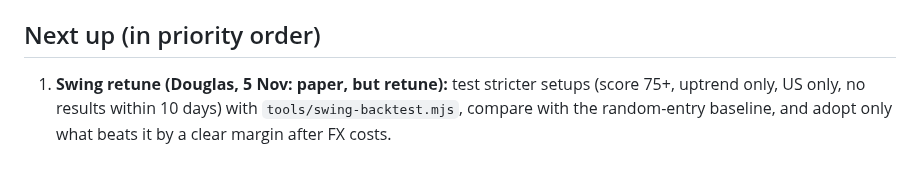
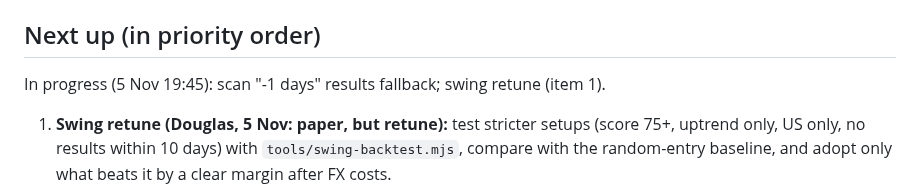
Before and after one commit to douglasbakeronline/market-monitor, a Markdown page: docs/ROADMAP.md, the part around the change. GitHub-like rendering; blank space fills up the shorter version.

Commit message:
Roadmap: in progress note (swing retune, scan results fallback)

```diff
--- a/docs/ROADMAP.md
+++ b/docs/ROADMAP.md
@@ -19,6 +19,7 @@ Working plan for Market Monitor. Claude develops this autonomously (Douglas gran
 - Delete leftover branch `probe` (`dryrun` is reused for testing; keep it).
 
 ## Next up (in priority order)
+In progress (5 Nov 19:45): scan "-1 days" results fallback; swing retune (item 1).
 1. **Swing retune (Douglas, 5 Nov: paper, but retune):** test stricter setups (score 75+, uptrend only, US only, no results within 10 days) with `tools/swing-backtest.mjs`, compare with the random-entry baseline, and adopt only what beats it by a clear margin after FX costs.
 2. **Smart-money signal (Autopilot as reference):** Congress disclosures plus 13F holdings of a few long-term managers as a tracked tie-breaker tag on Research and scan pages, scored in the track record like any other signal.
 3. **Sector-relative valuation:** score P/E and EV/EBITDA against sector medians from the scan instead of fixed bands, plus a cyclical flag (see research log 2 Nov; SNDK at P/E 4 tops the scan). Ship as notes first; verdict change waits on Douglas.
```
